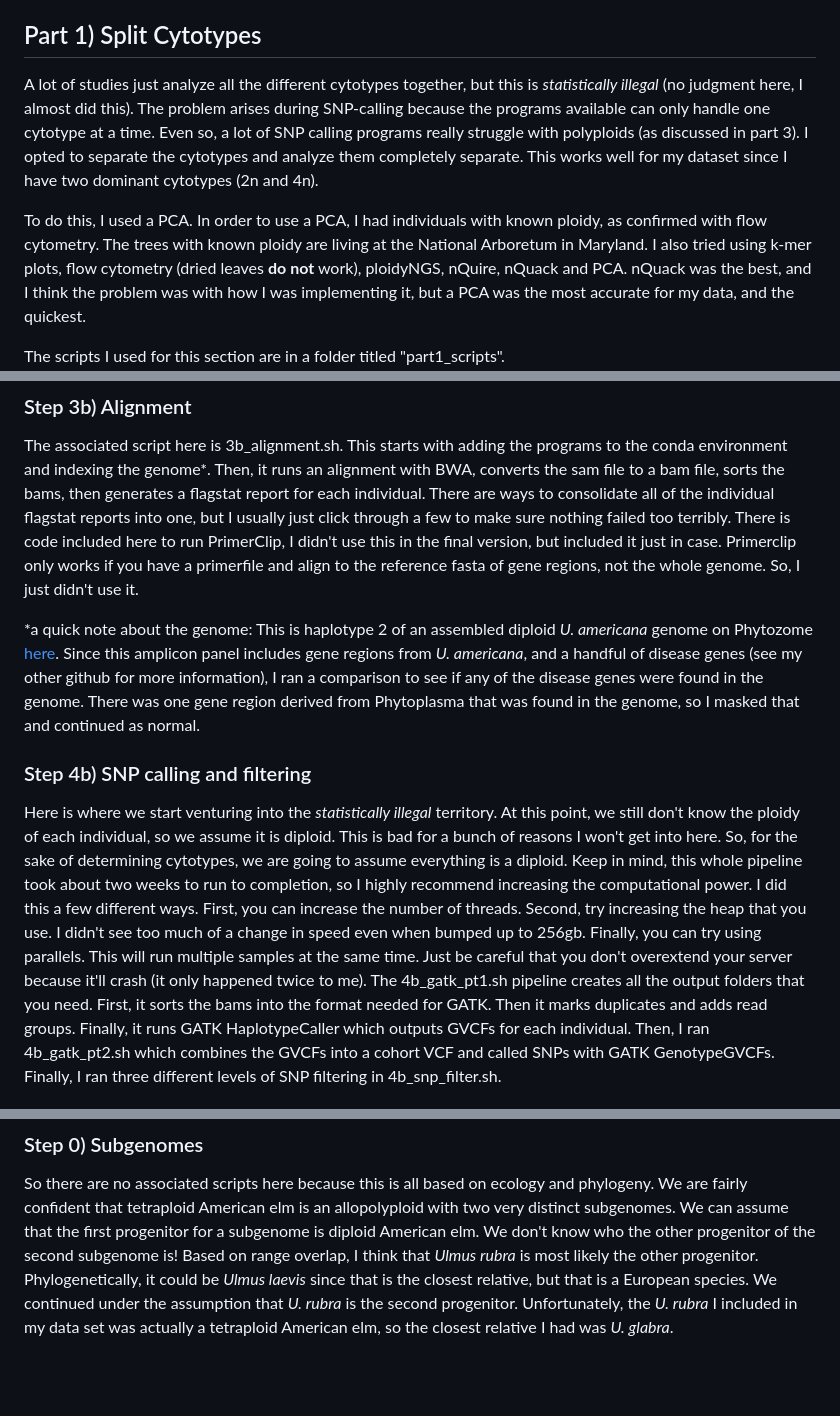
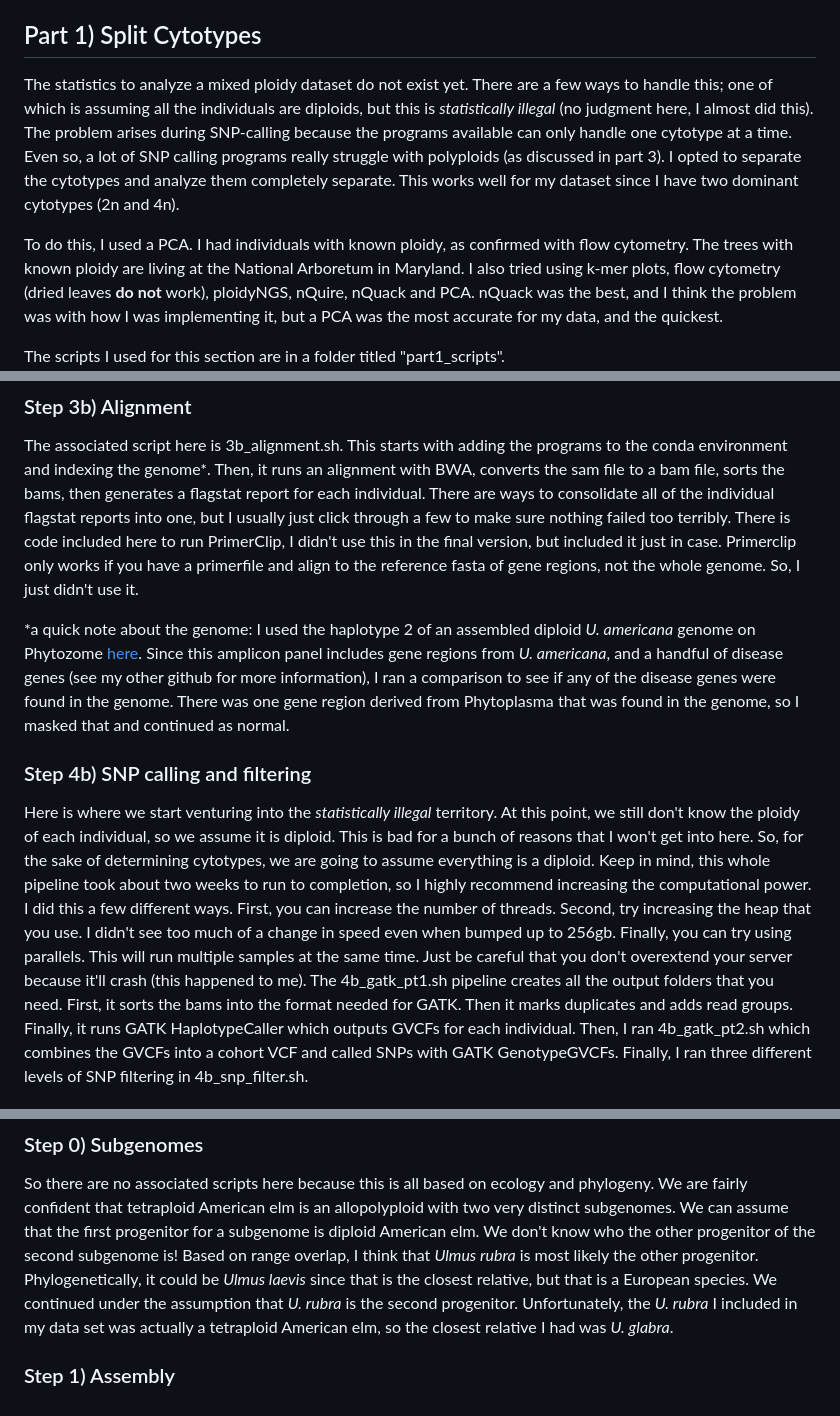
Before and after one commit to marnequigg/u_americana_population_genetics, a Markdown page: README.md, 3 parts joined by grey strips. Drawn GitHub-style; blank space fills up the shorter version.

```diff
--- a/README.md
+++ b/README.md
@@ -7,9 +7,9 @@ I am a strong believer in reporting failures as well as successes, so I am going
 So, if you find yourself with a polyploid complex and target enrichment data, this pipeline might be useful for you. Also, if you have an allopolyploid with two *very distinct* (so distinct that SNP callers throw away reads from the other sub genomes), then this might be useful for you (check out part 3!). Also relevant, I used a custom amplicon panel designed specifically for American elm.
 
 ## Part 1) Split Cytotypes
-A lot of studies just analyze all the different cytotypes together, but this is *statistically illegal* (no judgment here, I almost did this). The problem arises during SNP-calling because the programs available can only handle one cytotype at a time. Even so, a lot of SNP calling programs really struggle with polyploids (as discussed in part 3). I opted to separate the cytotypes and analyze them completely separate. This works well for my dataset since I have two dominant cytotypes (2n and 4n).
+The statistics to analyze a mixed ploidy dataset do not exist yet. There are a few ways to handle this; one of which is assuming all the individuals are diploids, but this is *statistically illegal* (no judgment here, I almost did this). The problem arises during SNP-calling because the programs available can only handle one cytotype at a time. Even so, a lot of SNP calling programs really struggle with polyploids (as discussed in part 3). I opted to separate the cytotypes and analyze them completely separate. This works well for my dataset since I have two dominant cytotypes (2n and 4n).
 
-To do this, I used a PCA. In order to use a PCA, I had individuals with known ploidy, as confirmed with flow cytometry. The trees with known ploidy are living at the National Arboretum in Maryland. I also tried using k-mer plots, flow cytometry (dried leaves **do not** work), ploidyNGS, nQuire, nQuack and PCA. nQuack was the best, and I think the problem was with how I was implementing it, but a PCA was the most accurate for my data, and the quickest.
+To do this, I used a PCA. I had individuals with known ploidy, as confirmed with flow cytometry. The trees with known ploidy are living at the National Arboretum in Maryland. I also tried using k-mer plots, flow cytometry (dried leaves **do not** work), ploidyNGS, nQuire, nQuack and PCA. nQuack was the best, and I think the problem was with how I was implementing it, but a PCA was the most accurate for my data, and the quickest.
 
 The scripts I used for this section are in a folder titled "part1_scripts".
 ![graphic of pipeline steps](images/2.png)
@@ -21,9 +21,9 @@ The scripts I used for this section are in a folder titled "part1_scripts".
 ### Step 3b) Alignment
   The associated script here is 3b_alignment.sh. This starts with adding the programs to the conda environment and indexing the genome*. Then, it runs an alignment with BWA, converts the sam file to a bam file, sorts the bams, then generates a flagstat report for each individual. There are ways to consolidate all of the individual flagstat reports into one, but I usually just click through a few to make sure nothing failed too terribly. There is code included here to run PrimerClip, I didn't use this in the final version, but included it just in case. Primerclip only works if you have a primerfile and align to the reference fasta of gene regions, not the whole genome. So, I just didn't use it.
 
-  *a quick note about the genome: This is haplotype 2 of an assembled diploid *U. americana* genome on Phytozome [here](https://phytozome-next.jgi.doe.gov/info/Uamericanavar_NA87034HAP2_v1_1). Since this amplicon panel includes gene regions from *U. americana*, and a handful of disease genes (see my other github for more information), I ran a comparison to see if any of the disease genes were found in the genome. There was one gene region derived from Phytoplasma that was found in the genome, so I masked that and continued as normal.
+  *a quick note about the genome: I used the haplotype 2 of an assembled diploid *U. americana* genome on Phytozome [here](https://phytozome-next.jgi.doe.gov/info/Uamericanavar_NA87034HAP2_v1_1). Since this amplicon panel includes gene regions from *U. americana*, and a handful of disease genes (see my other github for more information), I ran a comparison to see if any of the disease genes were found in the genome. There was one gene region derived from Phytoplasma that was found in the genome, so I masked that and continued as normal.
 ### Step 4b) SNP calling and filtering
-  Here is where we start venturing into the *statistically illegal* territory. At this point, we still don't know the ploidy of each individual, so we assume it is diploid. This is bad for a bunch of reasons I won't get into here. So, for the sake of determining cytotypes, we are going to assume everything is a diploid. Keep in mind, this whole pipeline took about two weeks to run to completion, so I highly recommend increasing the computational power. I did this a few different ways. First, you can increase the number of threads. Second, try increasing the heap that you use. I didn't see too much of a change in speed even when bumped up to 256gb. Finally, you can try using parallels. This will run multiple samples at the same time. Just be careful that you don't overextend your server because it'll crash (it only happened twice to me).
+  Here is where we start venturing into the *statistically illegal* territory. At this point, we still don't know the ploidy of each individual, so we assume it is diploid. This is bad for a bunch of reasons that I won't get into here. So, for the sake of determining cytotypes, we are going to assume everything is a diploid. Keep in mind, this whole pipeline took about two weeks to run to completion, so I highly recommend increasing the computational power. I did this a few different ways. First, you can increase the number of threads. Second, try increasing the heap that you use. I didn't see too much of a change in speed even when bumped up to 256gb. Finally, you can try using parallels. This will run multiple samples at the same time. Just be careful that you don't overextend your server because it'll crash (this happened to me).
   The 4b_gatk_pt1.sh pipeline creates all the output folders that you need. First, it sorts the bams into the format needed for GATK. Then it marks duplicates and adds read groups. Finally, it runs GATK HaplotypeCaller which outputs GVCFs for each individual. Then, I ran 4b_gatk_pt2.sh which combines the GVCFs into a cohort VCF and called SNPs with GATK GenotypeGVCFs. Finally, I ran three different levels of SNP filtering in 4b_snp_filter.sh.
 ### Step 5b) PCA to determine cytotypes
   Here, we use plink to prune for linkage then run the PCA in script 5b_PCA_pt1.sh. I download those files onto my laptop and run the next script 5b_PCA_pt2.Rmd (an R markdown) in Rstudio. It has code to graph the PCA, assign the cluster, and test the watershed hypothesis. Based on which PCA had the most individuals of known cytotypes, I was able to determine which cluster is for diploids and polyploids. There was another cluster that I called "other" and removed those individuals because they are likely other species. Then, I saved a csv file with the individuals in each cluster and exported that back to the server and separated the diploids into one folder, and polyploids into another. Congrats! Now the cytotypes are separate and each can be analyzed. This can be done with script 5b_PCA_pt3.sh, but make sure you convert the file to the proper format with dos2unix first! This will read the names of the files and move them into the correct folders based on the csv lists.
@@ -39,3 +39,5 @@ The scripts I used for this section are in a folder titled "part1_scripts".
 
 ### Step 0) Subgenomes
 So there are no associated scripts here because this is all based on ecology and phylogeny. We are fairly confident that tetraploid American elm is an allopolyploid with two very distinct subgenomes. We can assume that the first progenitor for a subgenome is diploid American elm. We don't know who the other progenitor of the second subgenome is! Based on range overlap, I think that *Ulmus rubra* is most likely the other progenitor. Phylogenetically, it could be *Ulmus laevis* since that is the closest relative, but that is a European species. We continued under the assumption that *U. rubra* is the second progenitor. Unfortunately, the *U. rubra* I included in my data set was actually a tetraploid American elm, so the closest relative I had was *U. glabra*.
+
+### Step 1) Assembly
```
